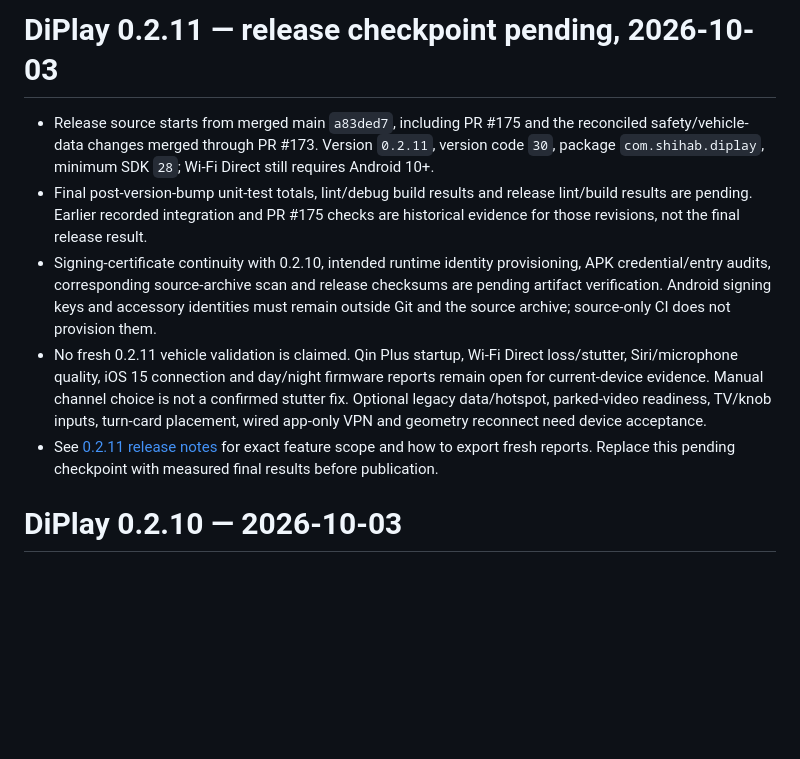
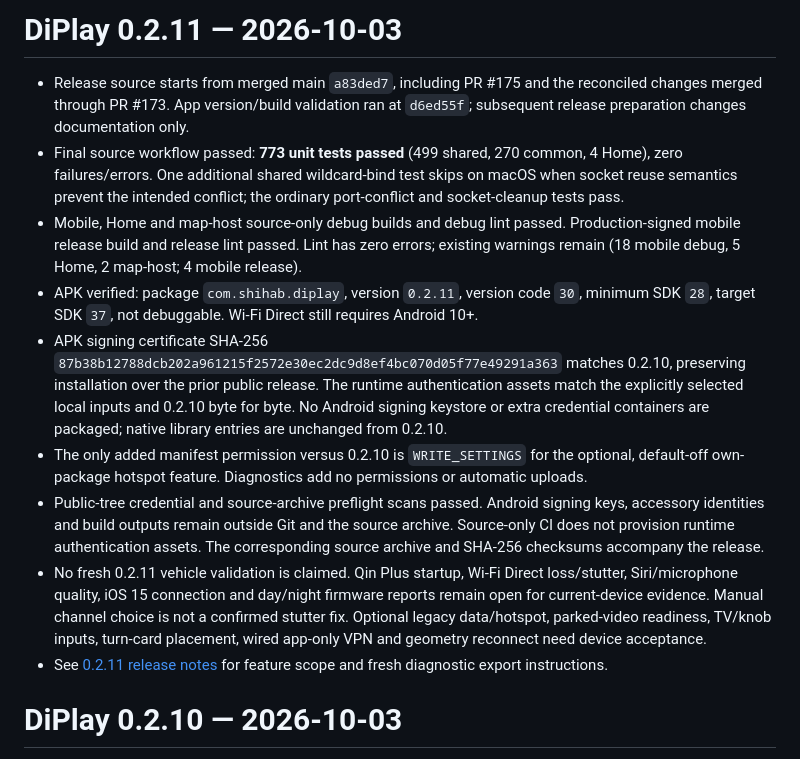
Before and after one commit to Huozzzy/DiPlay-Leapmotor-C10, a Markdown page: docs/VALIDATION.md, the part around the change. GitHub-like rendering; blank space fills up the shorter version.

Commit message:
Record verified DiPlay 0.2.11 release validation

```diff
--- a/docs/VALIDATION.md
+++ b/docs/VALIDATION.md
@@ -1,10 +1,14 @@
-# DiPlay 0.2.11 — release checkpoint pending, 2026-10-03
+# DiPlay 0.2.11 — 2026-10-03
 
-- Release source starts from merged main `a83ded7`, including PR #175 and the reconciled safety/vehicle-data changes merged through PR #173. Version `0.2.11`, version code `30`, package `com.shihab.diplay`, minimum SDK `28`; Wi-Fi Direct still requires Android 10+.
-- Final post-version-bump unit-test totals, lint/debug build results and release lint/build results are pending. Earlier recorded integration and PR #175 checks are historical evidence for those revisions, not the final release result.
-- Signing-certificate continuity with 0.2.10, intended runtime identity provisioning, APK credential/entry audits, corresponding source-archive scan and release checksums are pending artifact verification. Android signing keys and accessory identities must remain outside Git and the source archive; source-only CI does not provision them.
+- Release source starts from merged main `a83ded7`, including PR #175 and the reconciled changes merged through PR #173. App version/build validation ran at `d6ed55f`; subsequent release preparation changes documentation only.
+- Final source workflow passed: **773 unit tests passed** (499 shared, 270 common, 4 Home), zero failures/errors. One additional shared wildcard-bind test skips on macOS when socket reuse semantics prevent the intended conflict; the ordinary port-conflict and socket-cleanup tests pass.
+- Mobile, Home and map-host source-only debug builds and debug lint passed. Production-signed mobile release build and release lint passed. Lint has zero errors; existing warnings remain (18 mobile debug, 5 Home, 2 map-host; 4 mobile release).
+- APK verified: package `com.shihab.diplay`, version `0.2.11`, version code `30`, minimum SDK `28`, target SDK `37`, not debuggable. Wi-Fi Direct still requires Android 10+.
+- APK signing certificate SHA-256 `87b38b12788dcb202a961215f2572e30ec2dc9d8ef4bc070d05f77e49291a363` matches 0.2.10, preserving installation over the prior public release. The runtime authentication assets match the explicitly selected local inputs and 0.2.10 byte for byte. No Android signing keystore or extra credential containers are packaged; native library entries are unchanged from 0.2.10.
+- The only added manifest permission versus 0.2.10 is `WRITE_SETTINGS` for the optional, default-off own-package hotspot feature. Diagnostics add no permissions or automatic uploads.
+- Public-tree credential and source-archive preflight scans passed. Android signing keys, accessory identities and build outputs remain outside Git and the source archive. Source-only CI does not provision runtime authentication assets. The corresponding source archive and SHA-256 checksums accompany the release.
 - No fresh 0.2.11 vehicle validation is claimed. Qin Plus startup, Wi-Fi Direct loss/stutter, Siri/microphone quality, iOS 15 connection and day/night firmware reports remain open for current-device evidence. Manual channel choice is not a confirmed stutter fix. Optional legacy data/hotspot, parked-video readiness, TV/knob inputs, turn-card placement, wired app-only VPN and geometry reconnect need device acceptance.
-- See [0.2.11 release notes](RELEASE-NOTES-0.2.11.md) for exact feature scope and how to export fresh reports. Replace this pending checkpoint with measured final results before publication.
+- See [0.2.11 release notes](RELEASE-NOTES-0.2.11.md) for feature scope and fresh diagnostic export instructions.
 
 # DiPlay 0.2.10 — 2026-10-03
 
```
Also changed, not shown: docs/RELEASE-NOTES-0.2.11.md (+2 -2 lines).
